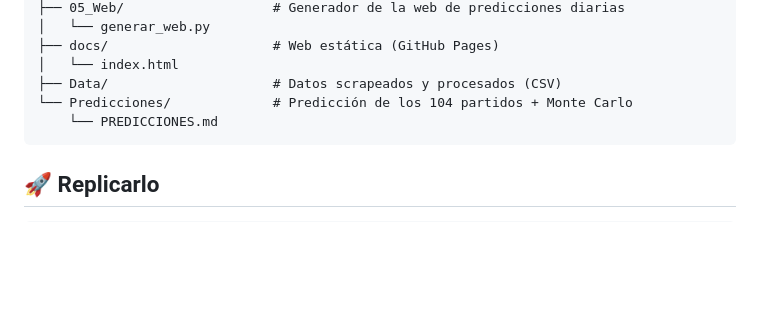
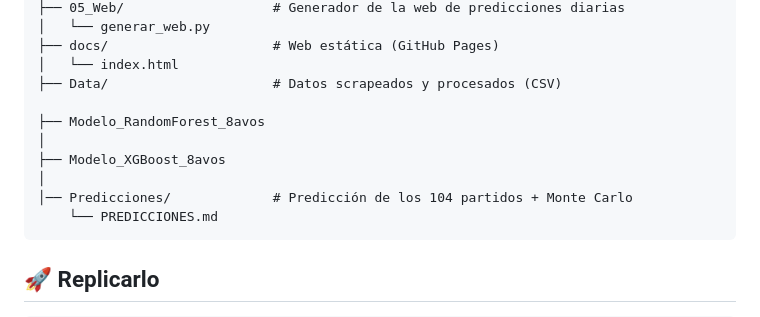
Before and after one commit to JHENUAR/Predicci-n_Mundial, a Markdown page: README.md, the part around the change. GitHub-like rendering; blank space fills up the shorter version.

````diff
--- a/README.md
+++ b/README.md
@@ -53,7 +53,12 @@ Para activarla: en GitHub ve a **Settings → Pages → Source: Deploy from a br
 ├── docs/                     # Web estática (GitHub Pages)
 │   └── index.html
 ├── Data/                     # Datos scrapeados y procesados (CSV)
-└── Predicciones/             # Predicción de los 104 partidos + Monte Carlo
+
+├── Modelo_RandomForest_8avos
+│
+├── Modelo_XGBoost_8avos
+│
+│── Predicciones/             # Predicción de los 104 partidos + Monte Carlo
     └── PREDICCIONES.md
 ```
 
````
